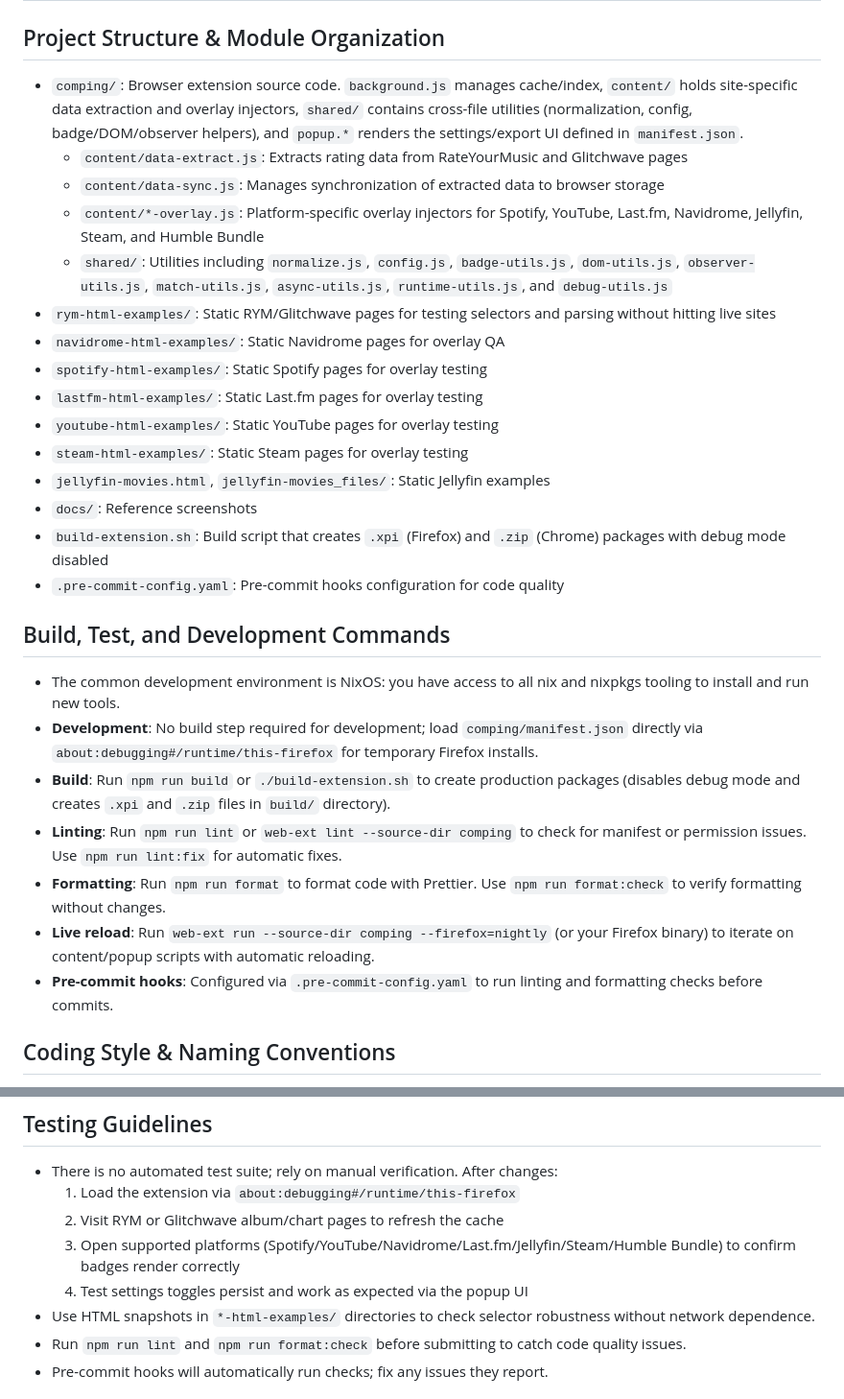
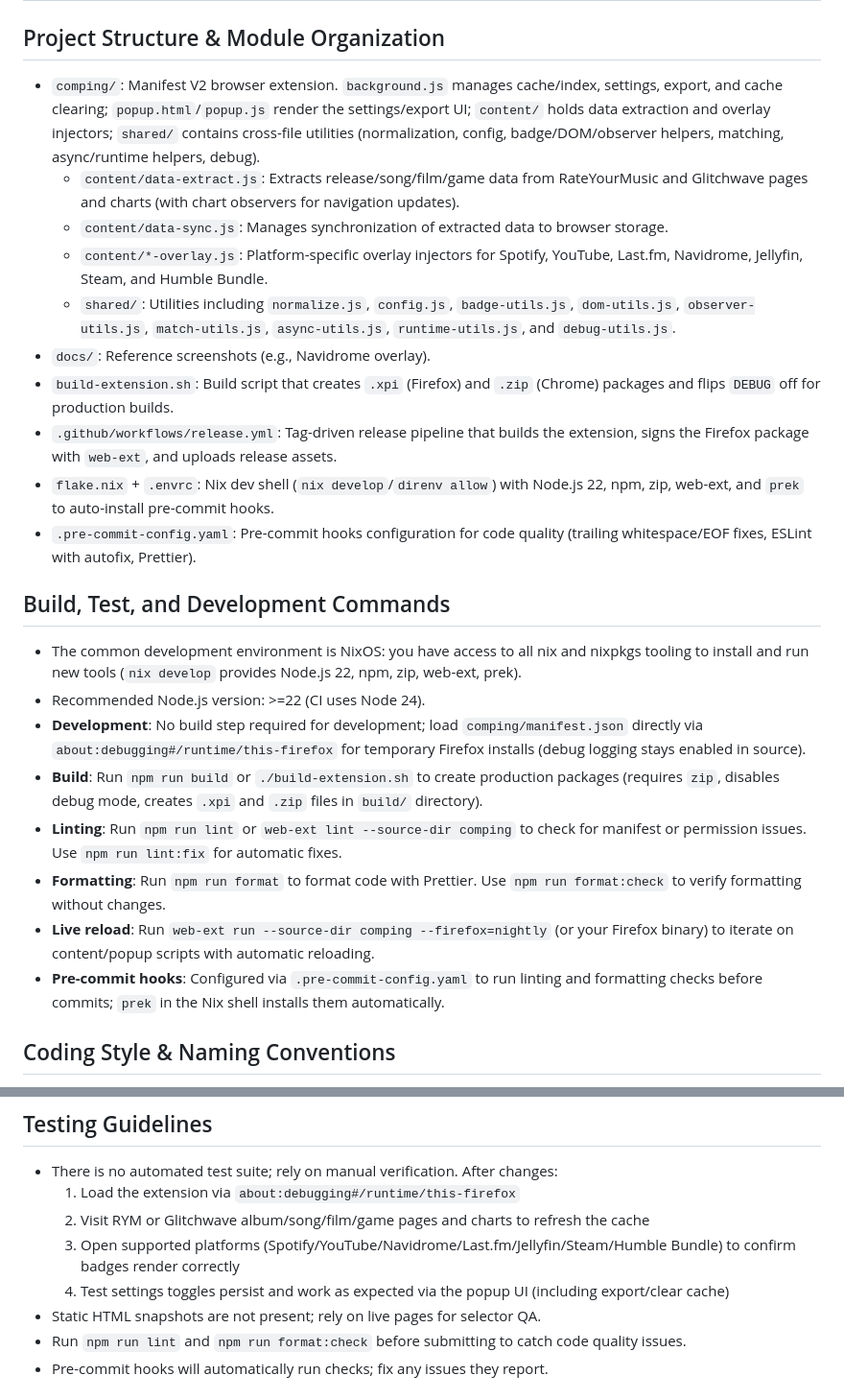
Before and after one commit to dbeley/comping, a Markdown page: AGENTS.md, 2 parts joined by grey strips. Shown: that part at 96% size. GitHub-like rendering.

```diff
--- a/AGENTS.md
+++ b/AGENTS.md
@@ -2,31 +2,27 @@
 
 ## Project Structure & Module Organization
 
-- `comping/`: Browser extension source code. `background.js` manages cache/index, `content/` holds site-specific data extraction and overlay injectors, `shared/` contains cross-file utilities (normalization, config, badge/DOM/observer helpers), and `popup.*` renders the settings/export UI defined in `manifest.json`.
-  - `content/data-extract.js`: Extracts rating data from RateYourMusic and Glitchwave pages
-  - `content/data-sync.js`: Manages synchronization of extracted data to browser storage
-  - `content/*-overlay.js`: Platform-specific overlay injectors for Spotify, YouTube, Last.fm, Navidrome, Jellyfin, Steam, and Humble Bundle
-  - `shared/`: Utilities including `normalize.js`, `config.js`, `badge-utils.js`, `dom-utils.js`, `observer-utils.js`, `match-utils.js`, `async-utils.js`, `runtime-utils.js`, and `debug-utils.js`
-- `rym-html-examples/`: Static RYM/Glitchwave pages for testing selectors and parsing without hitting live sites
-- `navidrome-html-examples/`: Static Navidrome pages for overlay QA
-- `spotify-html-examples/`: Static Spotify pages for overlay testing
-- `lastfm-html-examples/`: Static Last.fm pages for overlay testing
-- `youtube-html-examples/`: Static YouTube pages for overlay testing
-- `steam-html-examples/`: Static Steam pages for overlay testing
-- `jellyfin-movies.html`, `jellyfin-movies_files/`: Static Jellyfin examples
-- `docs/`: Reference screenshots
-- `build-extension.sh`: Build script that creates `.xpi` (Firefox) and `.zip` (Chrome) packages with debug mode disabled
-- `.pre-commit-config.yaml`: Pre-commit hooks configuration for code quality
+- `comping/`: Manifest V2 browser extension. `background.js` manages cache/index, settings, export, and cache clearing; `popup.html`/`popup.js` render the settings/export UI; `content/` holds data extraction and overlay injectors; `shared/` contains cross-file utilities (normalization, config, badge/DOM/observer helpers, matching, async/runtime helpers, debug).
+  - `content/data-extract.js`: Extracts release/song/film/game data from RateYourMusic and Glitchwave pages and charts (with chart observers for navigation updates).
+  - `content/data-sync.js`: Manages synchronization of extracted data to browser storage.
+  - `content/*-overlay.js`: Platform-specific overlay injectors for Spotify, YouTube, Last.fm, Navidrome, Jellyfin, Steam, and Humble Bundle.
+  - `shared/`: Utilities including `normalize.js`, `config.js`, `badge-utils.js`, `dom-utils.js`, `observer-utils.js`, `match-utils.js`, `async-utils.js`, `runtime-utils.js`, and `debug-utils.js`.
+- `docs/`: Reference screenshots (e.g., Navidrome overlay).
+- `build-extension.sh`: Build script that creates `.xpi` (Firefox) and `.zip` (Chrome) packages and flips `DEBUG` off for production builds.
+- `.github/workflows/release.yml`: Tag-driven release pipeline that builds the extension, signs the Firefox package with `web-ext`, and uploads release assets.
+- `flake.nix` + `.envrc`: Nix dev shell (`nix develop`/`direnv allow`) with Node.js 22, npm, zip, web-ext, and `prek` to auto-install pre-commit hooks.
+- `.pre-commit-config.yaml`: Pre-commit hooks configuration for code quality (trailing whitespace/EOF fixes, ESLint with autofix, Prettier).
 
 ## Build, Test, and Development Commands
 
-- The common development environment is NixOS: you have access to all nix and nixpkgs tooling to install and run new tools.
-- **Development**: No build step required for development; load `comping/manifest.json` directly via `about:debugging#/runtime/this-firefox` for temporary Firefox installs.
-- **Build**: Run `npm run build` or `./build-extension.sh` to create production packages (disables debug mode and creates `.xpi` and `.zip` files in `build/` directory).
+- The common development environment is NixOS: you have access to all nix and nixpkgs tooling to install and run new tools (`nix develop` provides Node.js 22, npm, zip, web-ext, prek).
+- Recommended Node.js version: >=22 (CI uses Node 24).
+- **Development**: No build step required for development; load `comping/manifest.json` directly via `about:debugging#/runtime/this-firefox` for temporary Firefox installs (debug logging stays enabled in source).
+- **Build**: Run `npm run build` or `./build-extension.sh` to create production packages (requires `zip`, disables debug mode, creates `.xpi` and `.zip` files in `build/` directory).
 - **Linting**: Run `npm run lint` or `web-ext lint --source-dir comping` to check for manifest or permission issues. Use `npm run lint:fix` for automatic fixes.
 - **Formatting**: Run `npm run format` to format code with Prettier. Use `npm run format:check` to verify formatting without changes.
 - **Live reload**: Run `web-ext run --source-dir comping --firefox=nightly` (or your Firefox binary) to iterate on content/popup scripts with automatic reloading.
-- **Pre-commit hooks**: Configured via `.pre-commit-config.yaml` to run linting and formatting checks before commits.
+- **Pre-commit hooks**: Configured via `.pre-commit-config.yaml` to run linting and formatting checks before commits; `prek` in the Nix shell installs them automatically.
 
 ## Coding Style & Naming Conventions
 
@@ -40,10 +36,10 @@
 
 - There is no automated test suite; rely on manual verification. After changes:
   1. Load the extension via `about:debugging#/runtime/this-firefox`
-  2. Visit RYM or Glitchwave album/chart pages to refresh the cache
+  2. Visit RYM or Glitchwave album/song/film/game pages and charts to refresh the cache
   3. Open supported platforms (Spotify/YouTube/Navidrome/Last.fm/Jellyfin/Steam/Humble Bundle) to confirm badges render correctly
-  4. Test settings toggles persist and work as expected via the popup UI
-- Use HTML snapshots in `*-html-examples/` directories to check selector robustness without network dependence.
+  4. Test settings toggles persist and work as expected via the popup UI (including export/clear cache)
+- Static HTML snapshots are not present; rely on live pages for selector QA.
 - Run `npm run lint` and `npm run format:check` before submitting to catch code quality issues.
 - Pre-commit hooks will automatically run checks; fix any issues they report.
 
```
